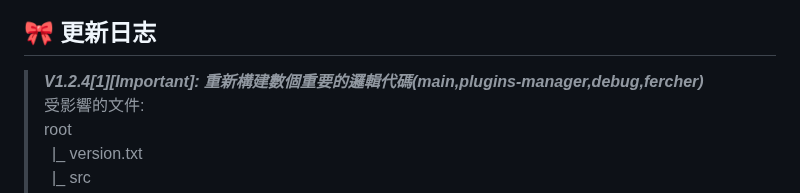
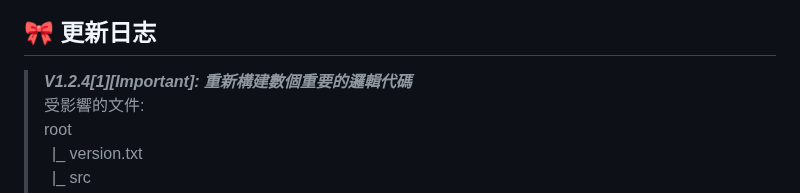
Before and after one commit to JerryIs-strong/Arona, a Markdown page: README.md, the part around the change. GitHub-like rendering.

```diff
--- a/README.md
+++ b/README.md
@@ -184,7 +184,7 @@ Case: 在Instagram中發放連結
 [![Star History Chart](https://api.star-history.com/svg?repos=JerryIs-strong/personal-webpage&type=Date)](https://star-history.com/#JerryIs-strong/personal-webpage&Date)
 
 ## 🎀 更新日志
-> ***V1.2.4[1][Important]: 重新構建數個重要的邏輯代碼(main,plugins-manager,debug,fercher)***\
+> ***V1.2.4[1][Important]: 重新構建數個重要的邏輯代碼***\
 > 受影響的文件: \
 > root\
 > &ensp;|_ version.txt\
```
